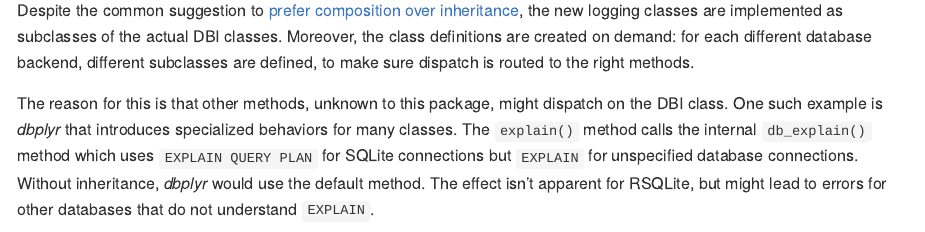
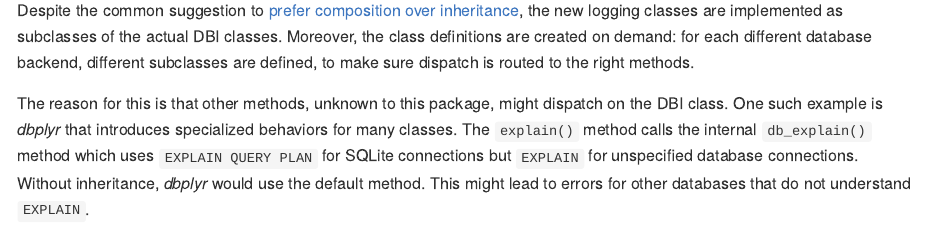
Before and after one commit to r-dbi/dblog, an R Markdown document (README.Rmd): the page in a window 1100 px wide, from 4020 px down. The pictures show the output file README.md that the author committed with the source, drawn offline in the style of GitHub; long lines of code are wrapped; badge pictures from the web are left out.

Commit message:
Simplify

````diff
--- a/README.Rmd
+++ b/README.Rmd
@@ -115,7 +115,7 @@
 One such example is _dbplyr_ that introduces specialized behaviors for many classes.
 The `explain()` method calls the internal `db_explain()` method which uses `EXPLAIN QUERY PLAN` for SQLite connections but `EXPLAIN` for unspecified database connections.
 Without inheritance, _dbplyr_ would use the default method.
-The effect isn't apparent for RSQLite, but might lead to errors for other databases that do not understand `EXPLAIN`.
+This might lead to errors for other databases that do not understand `EXPLAIN`.
 
 ```{r dplyr-explain}
 iris_tbl %>%
````
Also changed, not shown: README.md.
